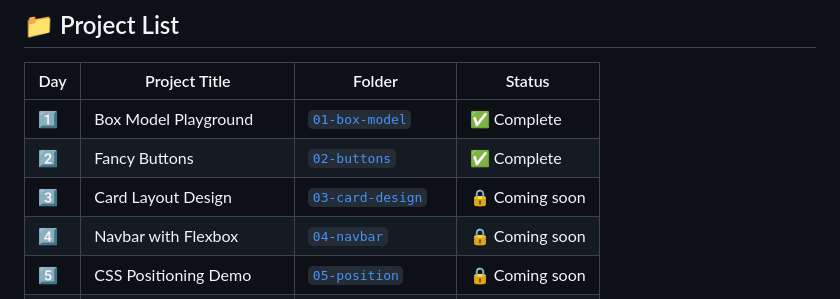
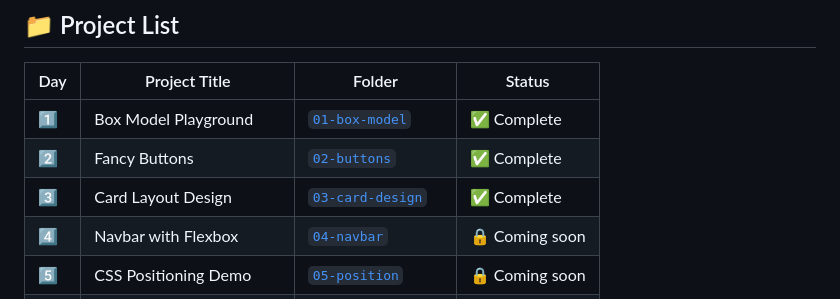
Before and after one commit to JaLalSaa/css15x15-challenge, a Markdown page: README.md, the part around the change. Rendered like a GitHub page.

```diff
--- a/README.md
+++ b/README.md
@@ -21,7 +21,7 @@ Each project focuses on a key CSS concept or layout technique. The goal is to st
 |-----|---------------------------|------------------------------------|-------------------|
 | 1️⃣ | Box Model Playground      | [`01-box-model`](01-box-model)     | ✅ Complete        |
 | 2️⃣ | Fancy Buttons             | [`02-buttons`](02-buttons)         | ✅ Complete     |
-| 3️⃣ | Card Layout Design        | [`03-card-design`](03-card-design) | 🔒 Coming soon     |
+| 3️⃣ | Card Layout Design        | [`03-card-design`](03-card-design) | ✅ Complete     |
 | 4️⃣ | Navbar with Flexbox       | [`04-navbar`](04-navbar)           | 🔒 Coming soon     |
 | 5️⃣ | CSS Positioning Demo      | [`05-position`](05-position)       | 🔒 Coming soon     |
 | 6️⃣ | Color Palette Generator   | [`06-color-palette`](06-color-palette) | 🔒 Coming soon     |
```
